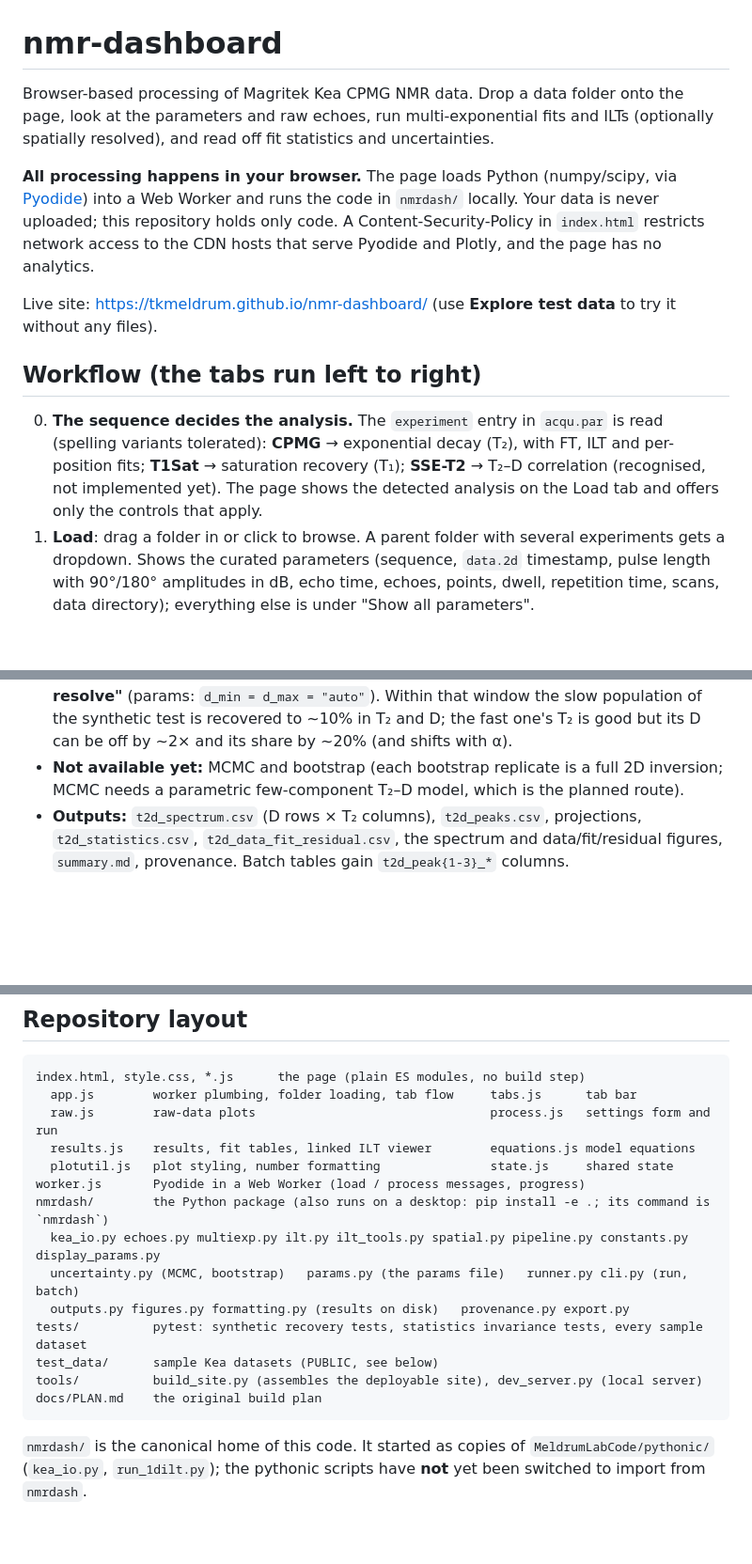
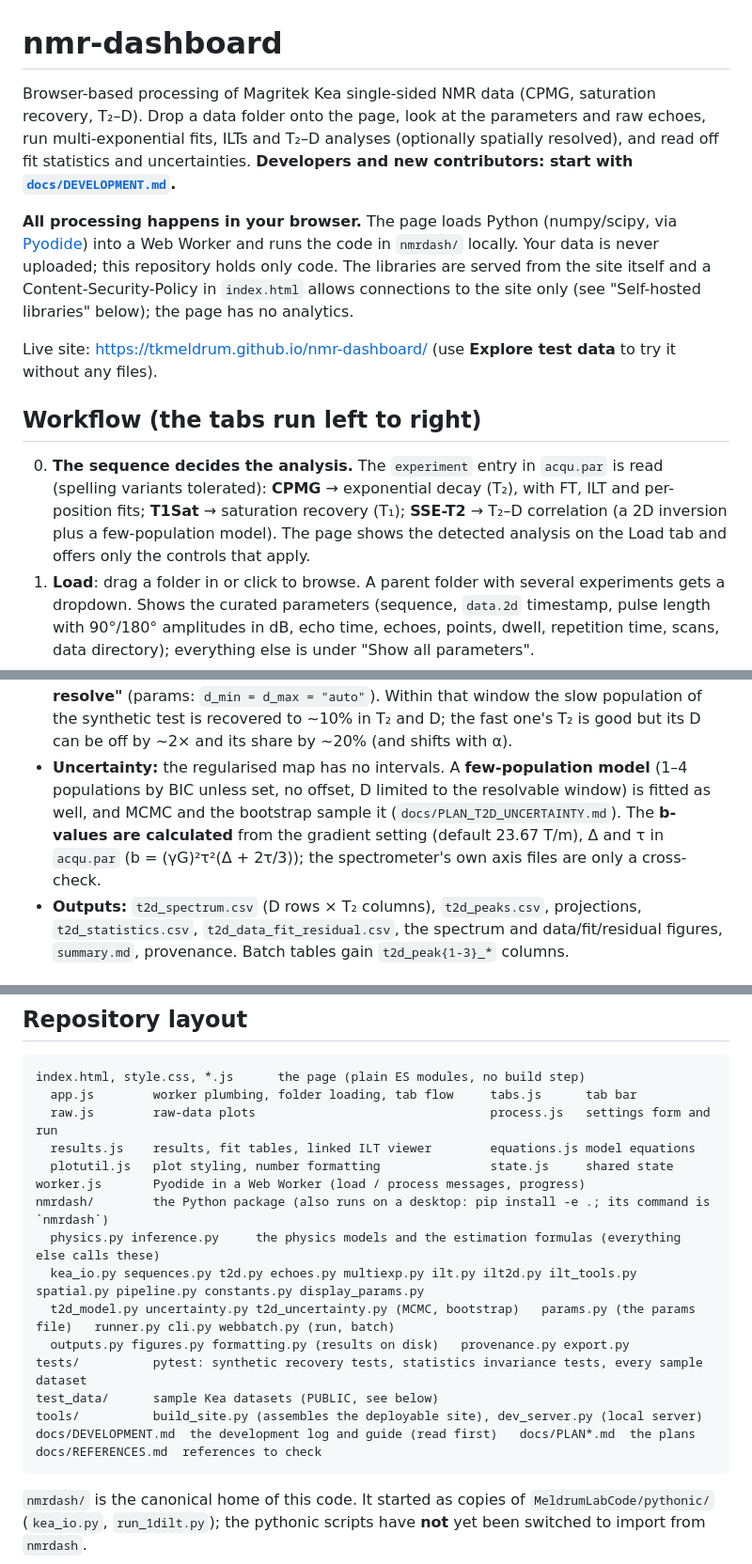
Before and after one commit to tkmeldrum/nmr-dashboard, a Markdown page: README.md, 3 parts joined by grey strips. Shown at 94% size. GitHub-like rendering; blank space fills up the shorter version.

Commit message:
docs/DEVELOPMENT.md: the running development log and guide; README brought up to date
Co-Authored-By: Claude Sonnet 5.5 <noreply@anthropic.com>

````diff
--- a/README.md
+++ b/README.md
@@ -1,13 +1,13 @@
 # nmr-dashboard
 
-Browser-based processing of Magritek Kea CPMG NMR data. Drop a data folder onto the page, look at the
-parameters and raw echoes, run multi-exponential fits and ILTs (optionally spatially resolved), and read off
-fit statistics and uncertainties.
+Browser-based processing of Magritek Kea single-sided NMR data (CPMG, saturation recovery, T₂–D). Drop a data folder onto the page, look at the
+parameters and raw echoes, run multi-exponential fits, ILTs and T₂–D analyses (optionally spatially resolved), and read off
+fit statistics and uncertainties. **Developers and new contributors: start with [`docs/DEVELOPMENT.md`](docs/DEVELOPMENT.md).**
 
 **All processing happens in your browser.** The page loads Python (numpy/scipy, via [Pyodide](https://pyodide.org))
 into a Web Worker and runs the code in `nmrdash/` locally. Your data is never uploaded; this repository holds
-only code. A Content-Security-Policy in `index.html` restricts network access to the CDN hosts that serve Pyodide
-and Plotly, and the page has no analytics.
+only code. The libraries are served from the site itself and a Content-Security-Policy in `index.html` allows connections to the site only
+(see "Self-hosted libraries" below); the page has no analytics.
 
 Live site: https://tkmeldrum.github.io/nmr-dashboard/ (use **Explore test data** to try it without any files).
 
@@ -15,7 +15,7 @@ Live site: https://tkmeldrum.github.io/nmr-dashboard/ (use **Explore test data**
 
 0. **The sequence decides the analysis.** The `experiment` entry in `acqu.par` is read (spelling variants tolerated): **CPMG**
    → exponential decay (T₂), with FT, ILT and per-position fits; **T1Sat** → saturation recovery (T₁); **SSE-T2** → T₂–D
-   correlation (recognised, not implemented yet). The page shows the detected analysis on the Load tab and offers only the
+   correlation (a 2D inversion plus a few-population model). The page shows the detected analysis on the Load tab and offers only the
    controls that apply.
 1. **Load**: drag a folder in or click to browse. A parent folder with several experiments gets a dropdown.
    Shows the curated parameters (sequence, `data.2d` timestamp, pulse length with 90°/180° amplitudes in dB, echo
@@ -63,8 +63,9 @@ unit handling, the summaries and the interface are new. Files read: `acqu.par`,
   drift. The page therefore shades the unresolvable band, flags each region as constrained or not, reports each region's share of the *resolvable*
   part, and offers **"Use the range the b-values can resolve"** (params: `d_min = d_max = "auto"`). Within that window the slow population of the
   synthetic test is recovered to ~10% in T₂ and D; the fast one's T₂ is good but its D can be off by ~2× and its share by ~20% (and shifts with α).
-- **Not available yet:** MCMC and bootstrap (each bootstrap replicate is a full 2D inversion; MCMC needs a parametric few-component T₂–D model, which is the
-  planned route).
+- **Uncertainty:** the regularised map has no intervals. A **few-population model** (1–4 populations by BIC unless set, no offset, D limited to the resolvable window) is fitted as
+  well, and MCMC and the bootstrap sample it (`docs/PLAN_T2D_UNCERTAINTY.md`). The **b-values are calculated** from the gradient setting (default 23.67 T/m), Δ and τ in `acqu.par`
+  (b = (γG)²τ²(Δ + 2τ/3)); the spectrometer's own axis files are only a cross-check.
 - **Outputs:** `t2d_spectrum.csv` (D rows × T₂ columns), `t2d_peaks.csv`, projections, `t2d_statistics.csv`, `t2d_data_fit_residual.csv`, the spectrum
   and data/fit/residual figures, `summary.md`, provenance. Batch tables gain `t2d_peak{1-3}_*` columns.
 
@@ -104,13 +105,14 @@ index.html, style.css, *.js      the page (plain ES modules, no build step)
   plotutil.js   plot styling, number formatting               state.js     shared state
 worker.js       Pyodide in a Web Worker (load / process messages, progress)
 nmrdash/        the Python package (also runs on a desktop: pip install -e .; its command is `nmrdash`)
-  kea_io.py echoes.py multiexp.py ilt.py ilt_tools.py spatial.py pipeline.py constants.py display_params.py
-  uncertainty.py (MCMC, bootstrap)   params.py (the params file)   runner.py cli.py (run, batch)
+  physics.py inference.py     the physics models and the estimation formulas (everything else calls these)
+  kea_io.py sequences.py t2d.py echoes.py multiexp.py ilt.py ilt2d.py ilt_tools.py spatial.py pipeline.py constants.py display_params.py
+  t2d_model.py uncertainty.py t2d_uncertainty.py (MCMC, bootstrap)   params.py (the params file)   runner.py cli.py webbatch.py (run, batch)
   outputs.py figures.py formatting.py (results on disk)   provenance.py export.py
 tests/          pytest: synthetic recovery tests, statistics invariance tests, every sample dataset
 test_data/      sample Kea datasets (PUBLIC, see below)
 tools/          build_site.py (assembles the deployable site), dev_server.py (local server)
-docs/PLAN.md    the original build plan
+docs/DEVELOPMENT.md  the development log and guide (read first)   docs/PLAN*.md  the plans   docs/REFERENCES.md  references to check
 ```
 
 `nmrdash/` is the canonical home of this code. It started as copies of `MeldrumLabCode/pythonic/` (`kea_io.py`,
````
Also changed, not shown: docs/DEVELOPMENT.md (added, +169 -0 lines).
